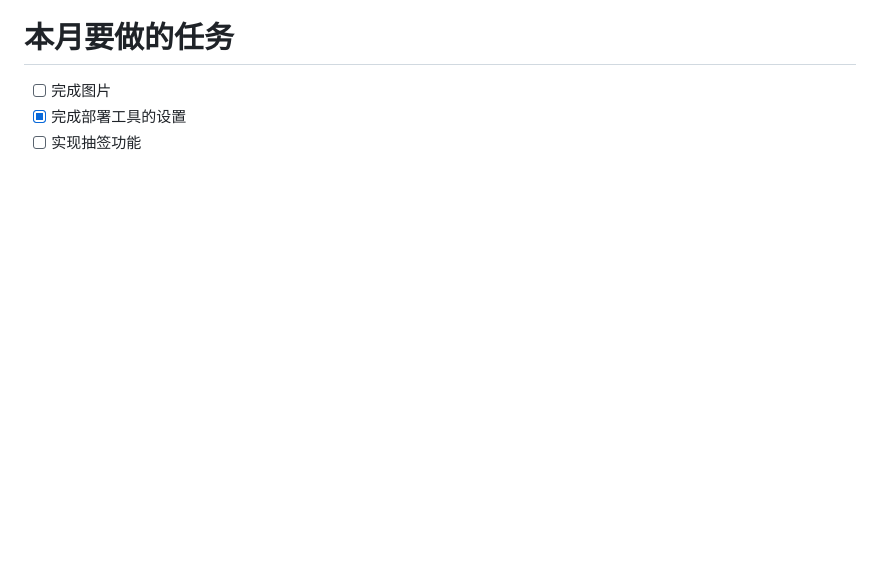
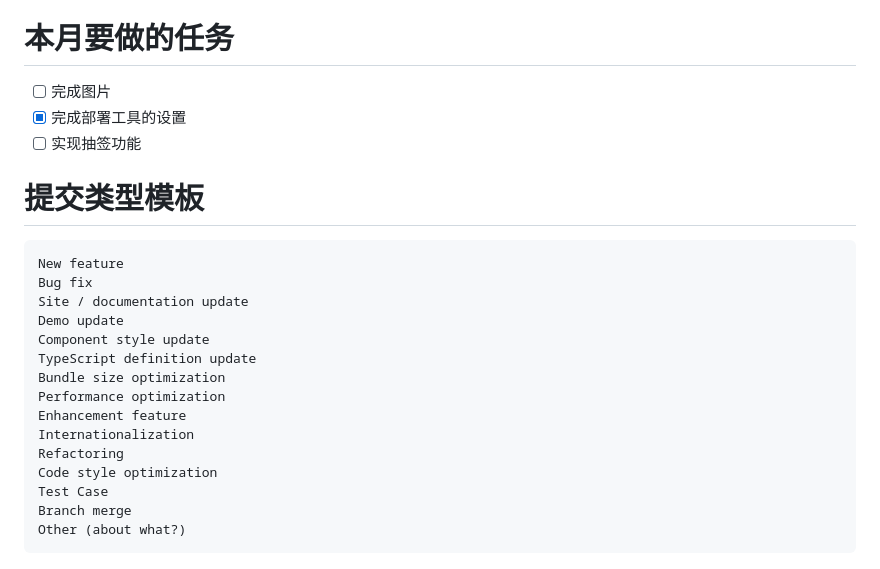
Before and after one commit to liurongsheng/CodeCamp, a Markdown page: git技巧/git实操备注.md, the part around the change printed below. Drawn GitHub-style; blank space fills up the shorter version.

````diff
--- a/git技巧/git实操备注.md
+++ b/git技巧/git实操备注.md
@@ -139,3 +139,22 @@ https://learngitbranching.js.org/?demo=&locale=zh_CN
 - [ ] 完成图片
 - [x] 完成部署工具的设置
 - [ ] 实现抽签功能
+
+# 提交类型模板
+```
+New feature
+Bug fix
+Site / documentation update
+Demo update
+Component style update
+TypeScript definition update
+Bundle size optimization
+Performance optimization
+Enhancement feature
+Internationalization
+Refactoring
+Code style optimization
+Test Case
+Branch merge
+Other (about what?)
+```
````
Also changed, not shown: other parts of git技巧/git实操备注.md (+1 -1 lines), Markdown备忘录.md (added, +11 -0 lines), 杂货铺/QuantumultX默认配置.md (added, +327 -0 lines).
